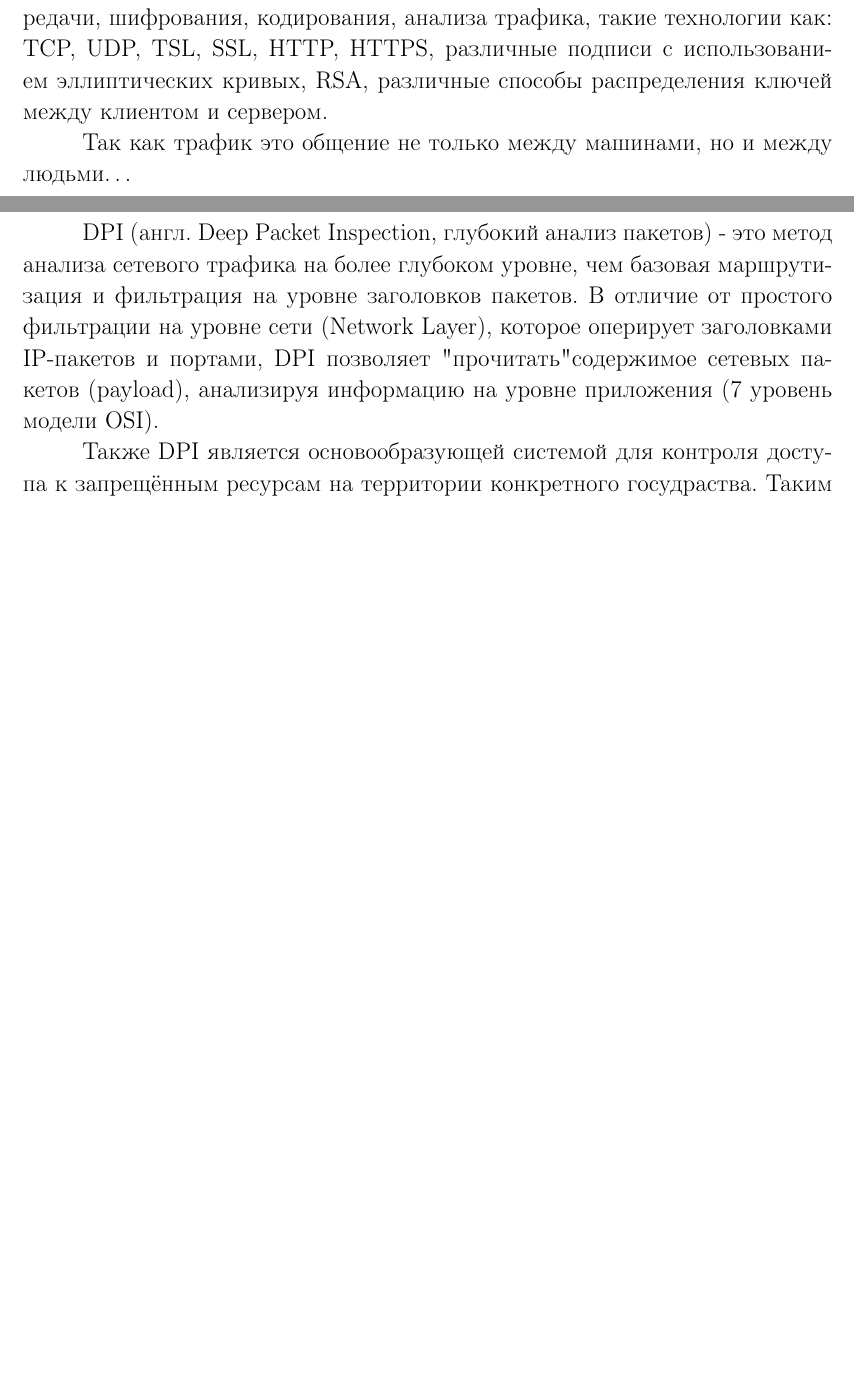
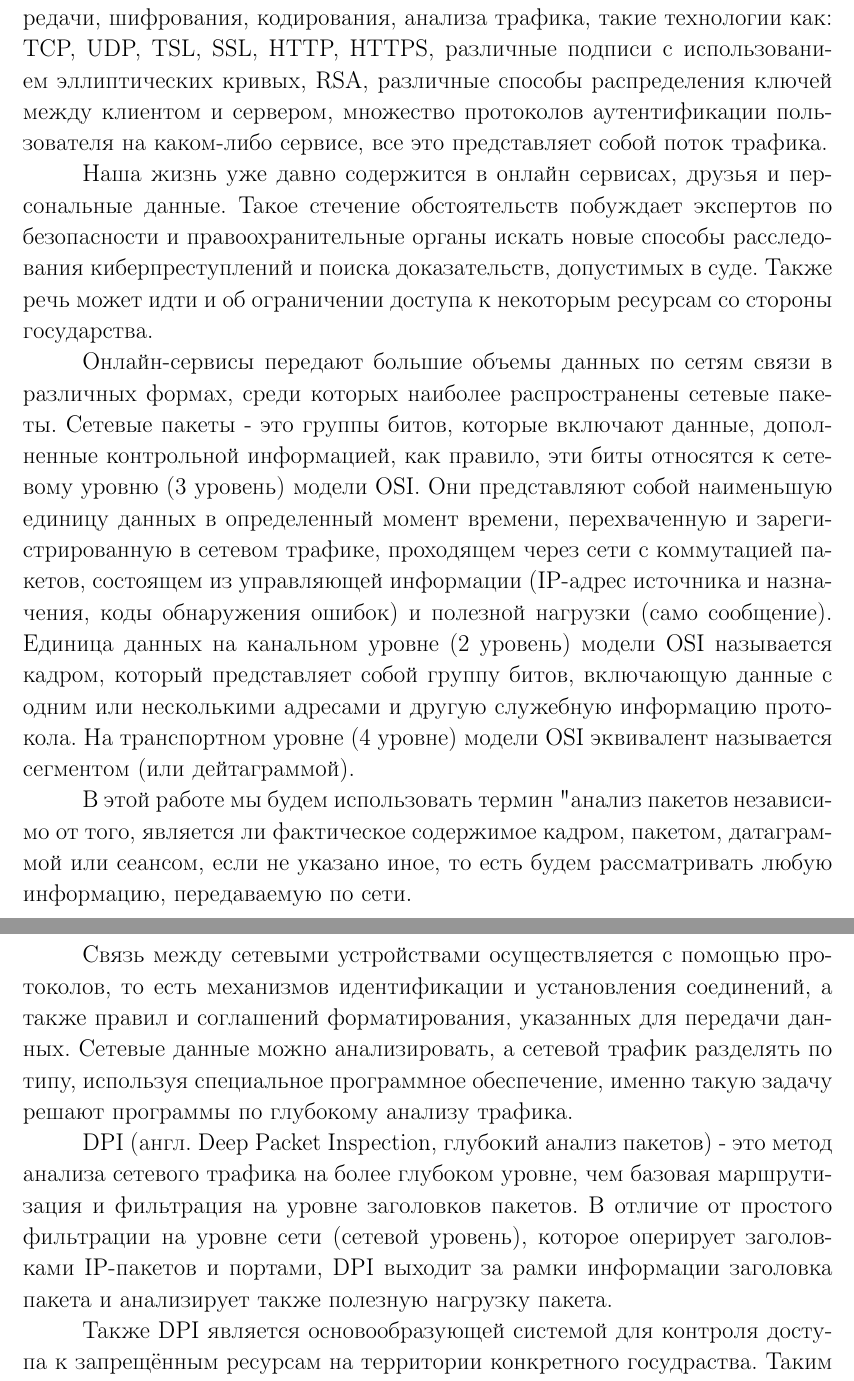
Before and after one commit to GrandF17/diploma, a LaTeX thesis (diploma.tex): two parts of pages 5 and 6 of 13 before the commit and two parts of pages 5 and 6 of 14 after it, joined at a grey line, cut so that both start at the same text, the shorter picture padded with empty space. Compiled offline with pdfLaTeX.

Commit message:
added more info about DPI + new link on foreign atricle

```diff
--- a/diploma.tex
+++ b/diploma.tex
@@ -261,9 +261,25 @@
 В наше время информационные технологии развиваются уже далеко не семимильными шагами, с каждым годом
 появляется все больше методов передачи, шифрования, кодирования, анализа трафика, такие технологии как:
 TCP, UDP, TSL, SSL, HTTP, HTTPS, различные подписи с использованием эллиптических кривых, RSA, различные
-способы распределения ключей между клиентом и сервером.
+способы распределения ключей между клиентом и сервером, множество протоколов аутентификации пользователя
+на каком-либо сервисе, все это представляет собой поток трафика.
 
-Так как трафик это общение не только между машинами, но и между людьми\dots
+Наша жизнь уже давно содержится в онлайн сервисах, друзья и персональные данные.
+Такое стечение обстоятельств побуждает экспертов по безопасности и правоохранительные органы искать новые
+способы расследования киберпреступлений и поиска доказательств, допустимых в суде. Также речь может идти и
+об ограничении доступа к некоторым ресурсам со стороны государства.
+
+Онлайн-сервисы передают большие объемы данных по сетям связи в различных формах, среди которых наиболее распространены
+сетевые пакеты. Сетевые пакеты - это группы битов, которые включают данные, дополненные контрольной информацией, как
+правило, эти биты относятся к сетевому уровню (3 уровень) модели OSI. Они представляют собой наименьшую единицу данных
+в определенный момент времени, перехваченную и зарегистрированную в сетевом трафике, проходящем через сети с коммутацией
+пакетов, состоящем из управляющей информации (IP-адрес источника и назначения, коды обнаружения ошибок) и полезной нагрузки
+(само сообщение). Единица данных на канальном уровне (2 уровень) модели OSI  называется кадром, который представляет собой
+группу битов, включающую данные с одним или несколькими адресами и другую служебную информацию протокола. На транспортном
+уровне (4 уровне) модели OSI эквивалент называется сегментом (или дейтаграммой).
+
+В этой работе мы будем использовать термин "анализ пакетов", независимо от того, является ли фактическое содержимое кадром,
+пакетом, датаграммой или сеансом, если не указано иное, то есть будем рассматривать любую информацию, передаваемую по сети.
 
 % ===============
 % === 1 глава ===
@@ -272,10 +288,13 @@ TCP, UDP, TSL, SSL, HTTP, HTTPS, различные подписи с испол
 \newpage
 \section{Глубокий Анализ Пакетов}
 
+Связь между сетевыми устройствами осуществляется с помощью протоколов, то есть механизмов идентификации и установления соединений,
+а также правил и соглашений форматирования, указанных для передачи данных. Сетевые данные можно анализировать, а сетевой трафик разделять
+по типу, используя специальное программное обеспечение, именно такую задачу решают программы по глубокому анализу трафика.
+
 DPI (англ. Deep Packet Inspection, глубокий анализ пакетов) - это метод анализа сетевого трафика на более глубоком уровне, чем базовая
-маршрутизация и фильтрация на уровне заголовков пакетов. В отличие от простого фильтрации на уровне сети (Network Layer), которое оперирует
-заголовками IP-пакетов и портами, DPI позволяет "прочитать" содержимое сетевых пакетов (payload), анализируя информацию на уровне приложения
-(7 уровень модели OSI).
+маршрутизация и фильтрация на уровне заголовков пакетов. В отличие от простого фильтрации на уровне сети (сетевой уровень), которое оперирует
+заголовками IP-пакетов и портами, DPI выходит за рамки информации заголовка пакета и анализирует также полезную нагрузку пакета.
 
 Также DPI является основообразующей системой для контроля доступа к запрещённым ресурсам на территории конкретного госудраства.
 Таким образом достигается либо замедление, либо полная блокировка конкретного ресура. В данный момент, лидером в области ограничения доступа
```
Also changed, not shown: diploma.pdf, diploma.tex (12 more changed lines).
